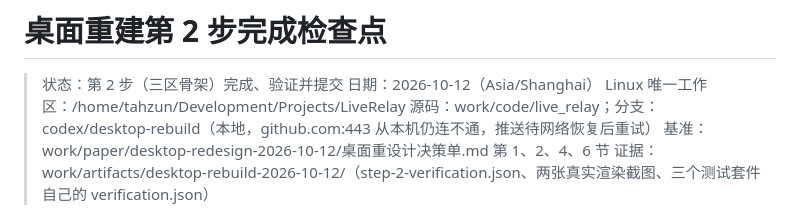
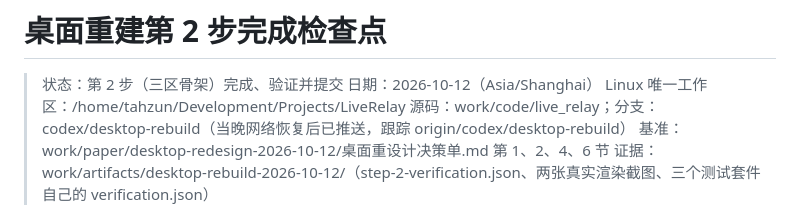
Before and after one commit to BA2F/LiveRelay, a Markdown page: handoffs/2026-10-12_桌面重建第2步完成.md, the part around the change. Drawn GitHub-style.

Commit message:
docs: note the rebuild branch is pushed to origin

```diff
--- a/handoffs/2026-10-12_桌面重建第2步完成.md
+++ b/handoffs/2026-10-12_桌面重建第2步完成.md
@@ -3,7 +3,7 @@
 > 状态：第 2 步（三区骨架）完成、验证并提交
 > 日期：2026-10-12（Asia/Shanghai）
 > Linux 唯一工作区：/home/tahzun/Development/Projects/LiveRelay
-> 源码：work/code/live_relay；分支：codex/desktop-rebuild（本地，github.com:443 从本机仍连不通，推送待网络恢复后重试）
+> 源码：work/code/live_relay；分支：codex/desktop-rebuild（当晚网络恢复后已推送，跟踪 origin/codex/desktop-rebuild）
 > 基准：work/paper/desktop-redesign-2026-10-12/桌面重设计决策单.md 第 1、2、4、6 节
 > 证据：work/artifacts/desktop-rebuild-2026-10-12/（step-2-verification.json、两张真实渲染截图、三个测试套件自己的 verification.json）
 
```
Also changed, not shown: memory/当前项目上下文.md (+1 -1 lines).
